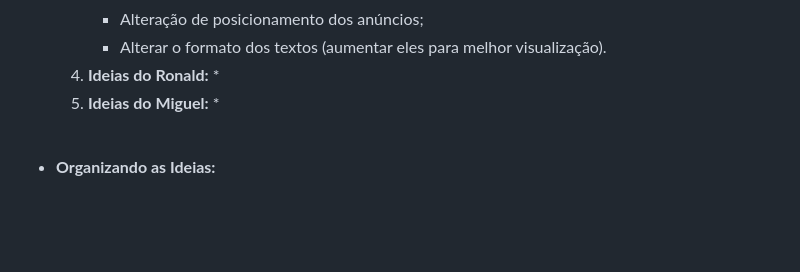
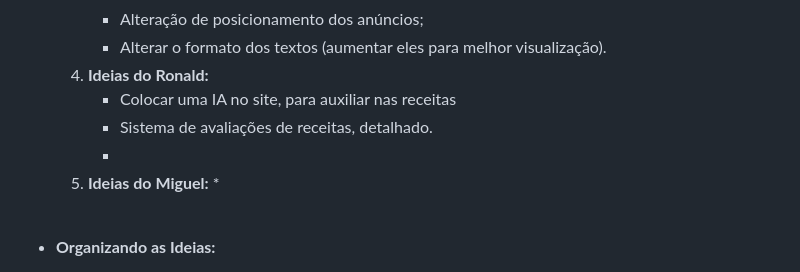
Before and after one commit to enzogurgel/DesenvolvimentoDeInterface, a Markdown page: IHC/projetoSiteCulinaria/arquivo.md, the part around the change. GitHub-like rendering; blank space fills up the shorter version.

```diff
--- a/IHC/projetoSiteCulinaria/arquivo.md
+++ b/IHC/projetoSiteCulinaria/arquivo.md
@@ -61,8 +61,10 @@ Pessoa](https://github.com/hiramcarneiro-cmd);
        * Alteração de posicionamento dos anúncios;
        * Alterar o formato dos textos (aumentar eles para melhor visualização).
     4. **Ideias do Ronald:**
+       * Colocar uma IA no site, para auxiliar nas receitas
+       * Sistema de avaliações de receitas, detalhado.
        *
-    5. **Ideias do Miguel:**
+    6. **Ideias do Miguel:**
        *
        <br><br>
 * **Organizando as Ideias:** <br>
```
